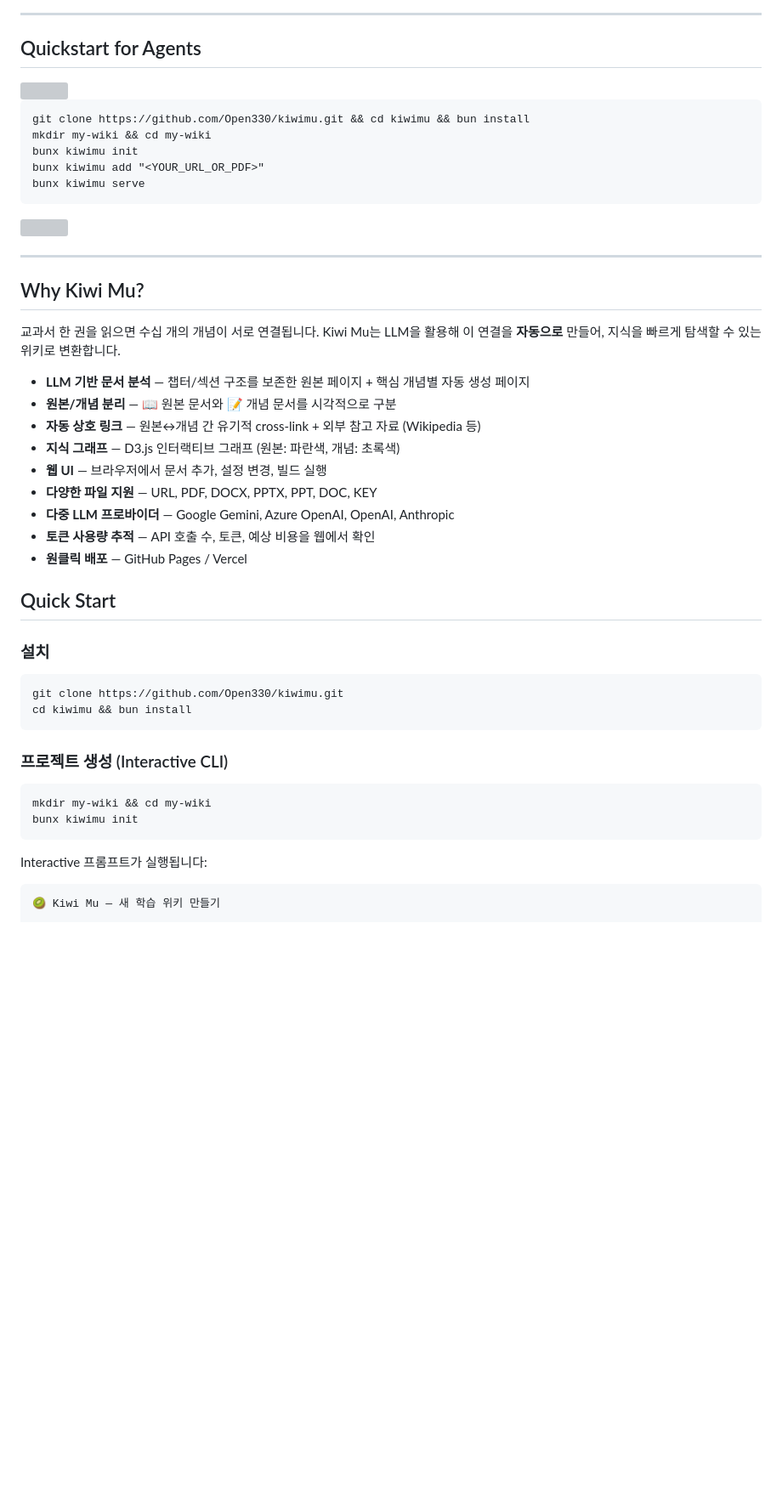
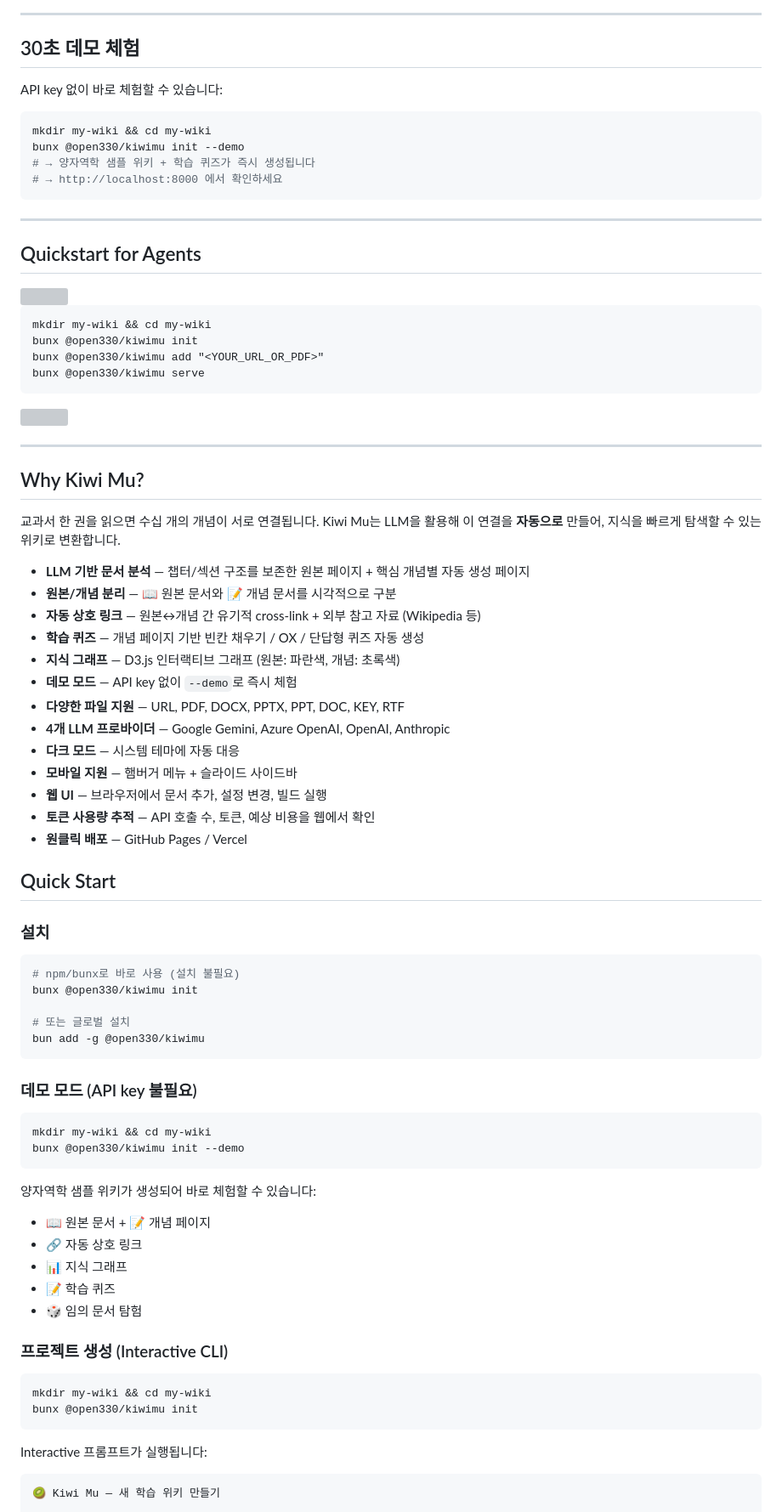
Before and after one commit to Open330/kiwimu, a Markdown page: README.md, the part around one of its changes. Shown at 85% size. Drawn GitHub-style; blank space fills up the shorter version; grey boxes are pictures that could not be loaded.

````diff
--- a/README.md
+++ b/README.md
@@ -16,16 +17,28 @@
 
 ---
 
+## 30초 데모 체험
+
+API key 없이 바로 체험할 수 있습니다:
+
+```bash
+mkdir my-wiki && cd my-wiki
+bunx @open330/kiwimu init --demo
+# → 양자역학 샘플 위키 + 학습 퀴즈가 즉시 생성됩니다
+# → http://localhost:8000 에서 확인하세요
+```
+
+---
+
 ## Quickstart for Agents
 
 <div><img src="https://quickstart-for-agents.vercel.app/api/header.svg?theme=claude-code&logo=kiwimu&title=Set+up+a+learning+wiki+from+any+textbook+or+URL&lang=Agents&font=mono&mascot=hat" width="100%" /></div>
 
 ```
-git clone https://github.com/Open330/kiwimu.git && cd kiwimu && bun install
 mkdir my-wiki && cd my-wiki
-bunx kiwimu init
-bunx kiwimu add "<YOUR_URL_OR_PDF>"
-bunx kiwimu serve
+bunx @open330/kiwimu init
+bunx @open330/kiwimu add "<YOUR_URL_OR_PDF>"
+bunx @open330/kiwimu serve
 ```
 
 <div><img src="https://quickstart-for-agents.vercel.app/api/footer.svg?theme=claude-code&text=copy+this+prompt+%C2%B7+paste+into+your+agent+%C2%B7+get+a+learning+wiki&font=mono" width="100%" /></div>
@@ -40,10 +53,14 @@ Kiwi Mu는 LLM을 활용해 이 연결을 **자동으로** 만들어, 지식을
 - **LLM 기반 문서 분석** — 챕터/섹션 구조를 보존한 원본 페이지 + 핵심 개념별 자동 생성 페이지
 - **원본/개념 분리** — 📖 원본 문서와 📝 개념 문서를 시각적으로 구분
 - **자동 상호 링크** — 원본↔개념 간 유기적 cross-link + 외부 참고 자료 (Wikipedia 등)
+- **학습 퀴즈** — 개념 페이지 기반 빈칸 채우기 / OX / 단답형 퀴즈 자동 생성
 - **지식 그래프** — D3.js 인터랙티브 그래프 (원본: 파란색, 개념: 초록색)
+- **데모 모드** — API key 없이 `--demo`로 즉시 체험
+- **다양한 파일 지원** — URL, PDF, DOCX, PPTX, PPT, DOC, KEY, RTF
+- **4개 LLM 프로바이더** — Google Gemini, Azure OpenAI, OpenAI, Anthropic
+- **다크 모드** — 시스템 테마에 자동 대응
+- **모바일 지원** — 햄버거 메뉴 + 슬라이드 사이드바
 - **웹 UI** — 브라우저에서 문서 추가, 설정 변경, 빌드 실행
-- **다양한 파일 지원** — URL, PDF, DOCX, PPTX, PPT, DOC, KEY
-- **다중 LLM 프로바이더** — Google Gemini, Azure OpenAI, OpenAI, Anthropic
 - **토큰 사용량 추적** — API 호출 수, 토큰, 예상 비용을 웹에서 확인
 - **원클릭 배포** — GitHub Pages / Vercel
 
@@ -52,15 +69,32 @@ Kiwi Mu는 LLM을 활용해 이 연결을 **자동으로** 만들어, 지식을
 ### 설치
 
 ```bash
-git clone https://github.com/Open330/kiwimu.git
-cd kiwimu && bun install
+# npm/bunx로 바로 사용 (설치 불필요)
+bunx @open330/kiwimu init
+
+# 또는 글로벌 설치
+bun add -g @open330/kiwimu
 ```
+
+### 데모 모드 (API key 불필요)
+
+```bash
+mkdir my-wiki && cd my-wiki
+bunx @open330/kiwimu init --demo
+```
+
+양자역학 샘플 위키가 생성되어 바로 체험할 수 있습니다:
+- 📖 원본 문서 + 📝 개념 페이지
+- 🔗 자동 상호 링크
+- 📊 지식 그래프
+- 📝 학습 퀴즈
+- 🎲 임의 문서 탐험
 
 ### 프로젝트 생성 (Interactive CLI)
 
 ```bash
 mkdir my-wiki && cd my-wiki
-bunx kiwimu init
+bunx @open330/kiwimu init
 ```
 
 Interactive 프롬프트가 실행됩니다:
````
Also changed, not shown: other parts of README.md (+56 -40 lines).
